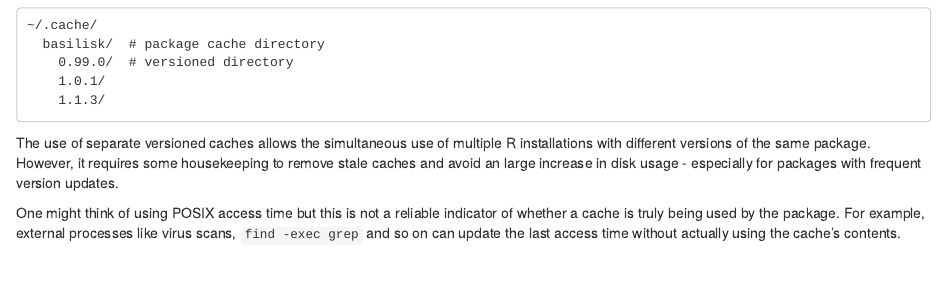
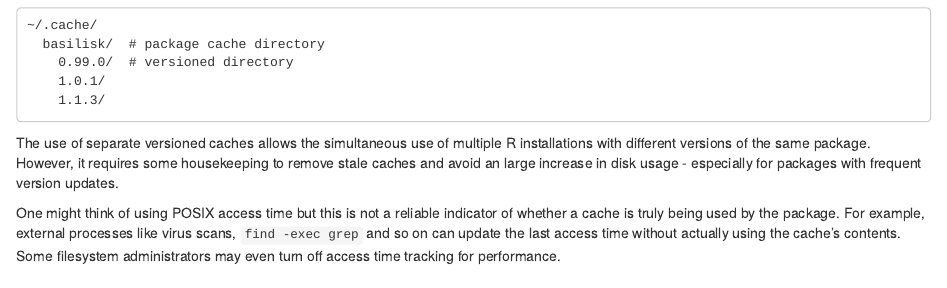
Before and after one commit to bioc/dir.expiry, an R Markdown document (vignettes/userguide.Rmd): the page in a window 1100 px wide, from 290 px down. Rendered offline with R 4.5, knitr and Pandoc, with nearby package versions; drawn as R Markdown's standard HTML page in place of the format the file asks for; some code elsewhere in the file could not run offline.

Commit message:
Greatly improved documentation, especially for use of touchDirectory.

```diff
--- a/vignettes/userguide.Rmd
+++ b/vignettes/userguide.Rmd
@@ -37,6 +37,7 @@ However, it requires some housekeeping to remove stale caches and avoid an large
 
 One might think of using POSIX access time but this is not a reliable indicator of whether a cache is truly being used by the package.
 For example, external processes like virus scans, `find -exec grep` and so on can update the last access time without actually using the cache's contents.
+Some filesystem administrators may even turn off access time tracking for performance.
 
 # Setting the access time
 
```
Also changed, not shown: R/clearDirectories.R (+1 -1 lines), R/lockDirectory.R (+6 -8 lines), R/touchDirectory.R (+20 -13 lines), 4 other files.
